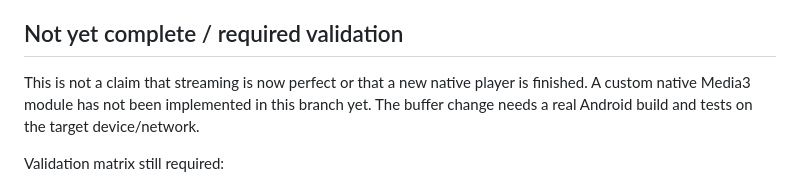
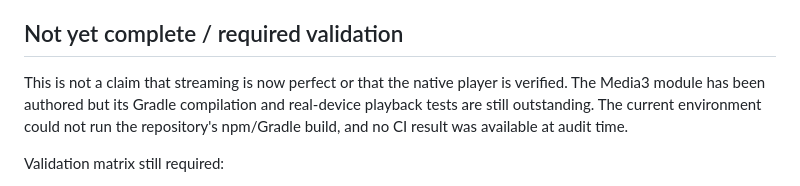
Before and after one commit to BrijeshShekhaliya/anime-verse-mobile-app, a Markdown page: docs/android-mobile-streaming-audit-2026-10-28.md, the part around the change. Drawn GitHub-style.

Commit message:
Update streaming audit after native Media3 module implementation

```diff
--- a/docs/android-mobile-streaming-audit-2026-10-28.md
+++ b/docs/android-mobile-streaming-audit-2026-10-28.md
@@ -21,7 +21,7 @@ This branch is for `BrijeshShekhaliya/anime-verse-mobile-app` only. No website U
 - Increase the mobile ExoPlayer buffer memory cap from 60 MiB to 128 MiB; keep `preferredForwardBufferDuration: 60` and `minBufferForPlayback: 3.5` so startup does not wait for a full minute.
 
 ## Not yet complete / required validation
-This is not a claim that streaming is now perfect or that a new native player is finished. A custom native Media3 module has not been implemented in this branch yet. The buffer change needs a real Android build and tests on the target device/network.
+This is not a claim that streaming is now perfect or that the native player is verified. The Media3 module has been authored but its Gradle compilation and real-device playback tests are still outstanding. The current environment could not run the repository's npm/Gradle build, and no CI result was available at audit time.
 
 Validation matrix still required:
 1. Cold start on Wi-Fi and mobile data; record time-to-first-frame.
```
